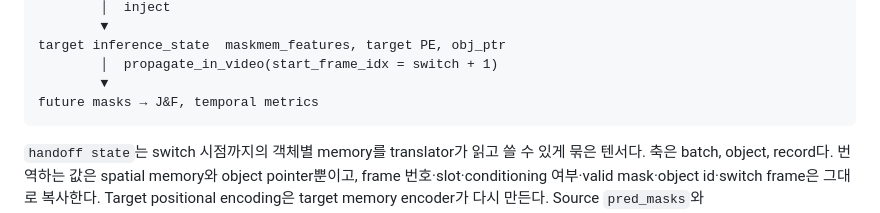
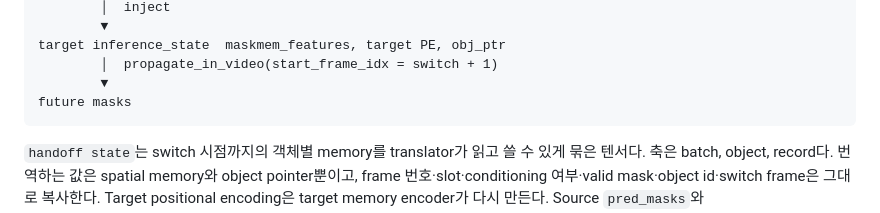
Before and after one commit to memorybridge-team/vos-memory-translator-nonlinear, a Markdown page: README.md, the part around the change. Drawn GitHub-style.

Commit message:
refactor. stop advertising mask scores on the handoff path

````diff
--- a/README.md
+++ b/README.md
@@ -26,7 +26,7 @@ translated handoff state
 target inference_state  maskmem_features, target PE, obj_ptr
         │  propagate_in_video(start_frame_idx = switch + 1)
         ▼
-future masks → J&F, temporal metrics
+future masks
 ```
 
 `handoff state`는 switch 시점까지의 객체별 memory를 translator가 읽고 쓸 수 있게 묶은 텐서다. 축은 batch, object, record다. 번역하는 값은 spatial memory와 object pointer뿐이고, frame 번호·slot·conditioning 여부·valid mask·object id·switch frame은 그대로 복사한다. Target positional encoding은 target memory encoder가 다시 만든다. Source `pred_masks`와 `object_score_logits`는 진단용으로만 남기고 target에는 넣지 않는다.
````
